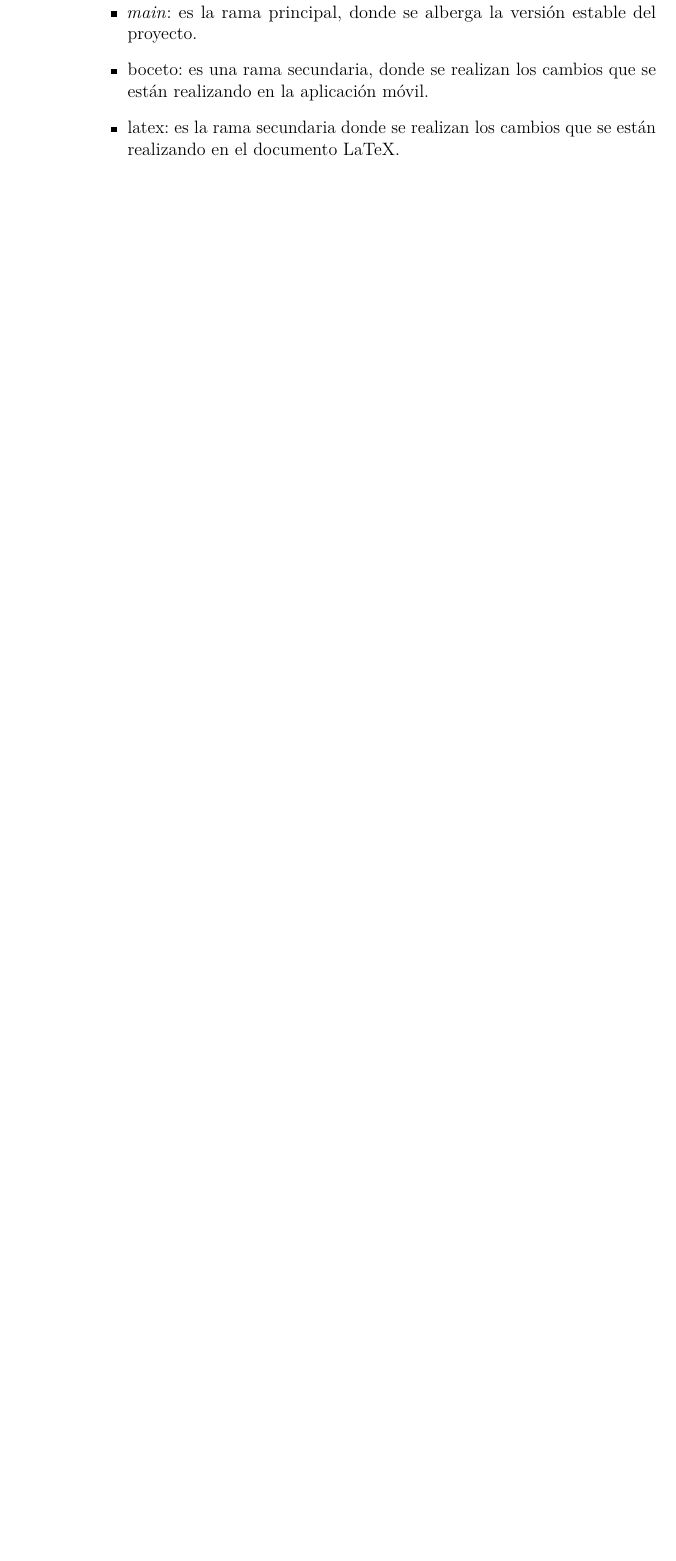
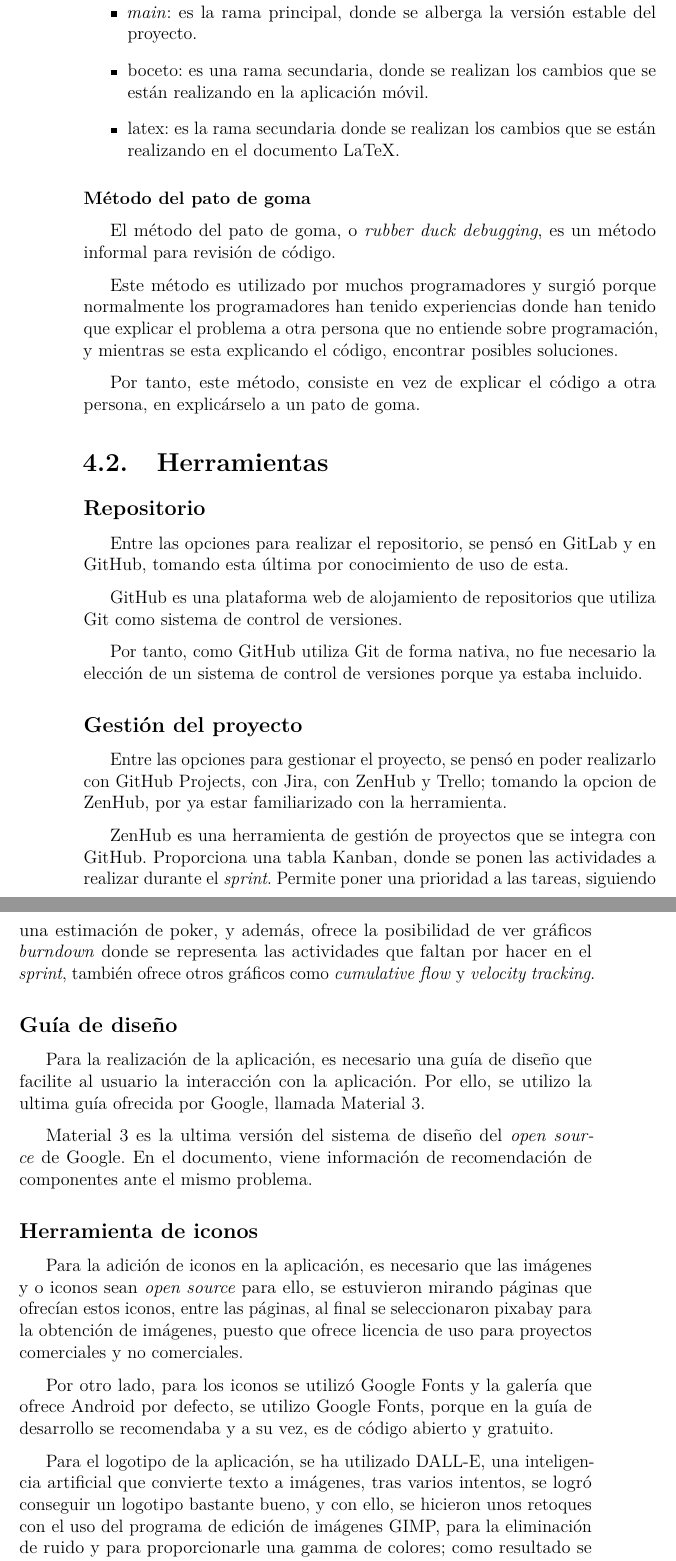
Before and after one commit to mfg1014/Retinopatia-diabetica, a LaTeX thesis (doc/memoria.tex, which reads doc/tex/4_Tecnicas_y_herramientas.tex): part of page 24 of 33 before the commit and two parts of pages 24 and 25 of 37 after it, the two joined at a grey line, cut so that both start at the same text, the shorter picture padded with empty space. Compiled offline with pdfLaTeX.

Commit message:
Tecnicas y herramientas latex

```diff
--- a/doc/tex/4_Tecnicas_y_herramientas.tex
+++ b/doc/tex/4_Tecnicas_y_herramientas.tex
@@ -15,3 +17,36 @@ En mi proyecto, se han creado tres \textit{branches}, que son:
         \item boceto: es una rama secundaria, donde se realizan los cambios que se están realizando en la aplicación móvil.
         \item latex: es la rama secundaria donde se realizan los cambios que se están realizando en el documento LaTeX.
     \end{itemize}
+\textbf{Método del pato de goma}
+
+    El método del pato de goma, o \textit{rubber duck debugging}, es un método informal para revisión de código.
+
+    Este método es utilizado por muchos programadores y surgió porque normalmente los programadores han tenido experiencias donde han tenido que explicar el problema a otra persona que no entiende sobre programación, y mientras se esta explicando el código, encontrar posibles soluciones.
+
+    Por tanto, este método, consiste en vez de explicar el código a otra persona, en explicárselo a un pato de goma.
+
+\section{Herramientas}
+
+    \subsection{Repositorio}
+        Entre las opciones para realizar el repositorio, se pensó en GitLab y en GitHub, tomando esta última por conocimiento de uso de esta.
+
+        GitHub es una plataforma web de alojamiento de repositorios que utiliza Git como sistema de control de versiones.
+
+        Por tanto, como GitHub utiliza Git de forma nativa, no fue necesario la elección de un sistema de control de versiones porque ya estaba incluido.
+    \subsection{Gestión del proyecto}
+        Entre las opciones para gestionar el proyecto, se pensó en poder realizarlo con GitHub Projects, con Jira, con ZenHub y Trello; tomando la opcion de ZenHub, por ya estar familiarizado con la herramienta.
+
+        ZenHub es una herramienta de gestión de proyectos que se integra con GitHub. Proporciona una tabla Kanban, donde se ponen las actividades a realizar durante el \textit{sprint}. Permite poner una prioridad a las tareas, siguiendo una estimación de poker, y además, ofrece la posibilidad de ver gráficos \textit{burndown} donde se representa las actividades que faltan por hacer en el \textit{sprint}, también ofrece otros gráficos como \textit{cumulative flow} y \textit{velocity tracking}.
+
+    \subsection{Guía de diseño}
+        Para la realización de la aplicación, es necesario una guía de diseño que facilite al usuario la interacción con la aplicación. Por ello, se utilizo la ultima guía ofrecida por Google, llamada Material 3.
+
+        Material 3 es la ultima versión del sistema de diseño del \textit{open source} de Google.
+        En el documento, viene información de recomendación de componentes ante el mismo problema.
+
+    \subsection{Herramienta de iconos}
+        Para la adición de iconos en la aplicación, es necesario que las imágenes y o iconos sean \textit{open source} para ello, se estuvieron mirando páginas que ofrecían estos iconos, entre las páginas, al final se seleccionaron pixabay para la obtención de imágenes, puesto que ofrece licencia de uso para proyectos comerciales y no comerciales.
+
+        Por otro lado, para los iconos se utilizó Google Fonts y la galería que ofrece Android por defecto, se utilizo Google Fonts, porque en la guía de desarrollo se recomendaba y a su vez, es de código abierto y gratuito.
+
+        Para el logotipo de la aplicación, se ha utilizado DALL-E, una inteligencia artificial que convierte texto a imágenes, tras varios intentos, se logró conseguir un logotipo bastante bueno, y con ello, se hicieron unos retoques con el uso del programa de edición de imágenes GIMP, para la eliminación de ruido y para proporcionarle una gamma de colores; como resultado se obtuvo el icono actual.
```
Also changed, not shown: doc/memoria.pdf, doc/tex/4_Tecnicas_y_herramientas.tex (34 more changed lines). Lines whose indentation alone changed are shown as unchanged.
